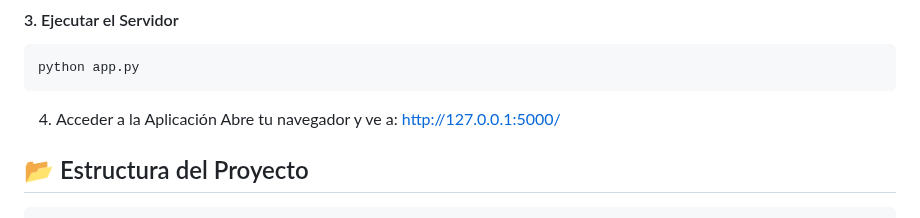
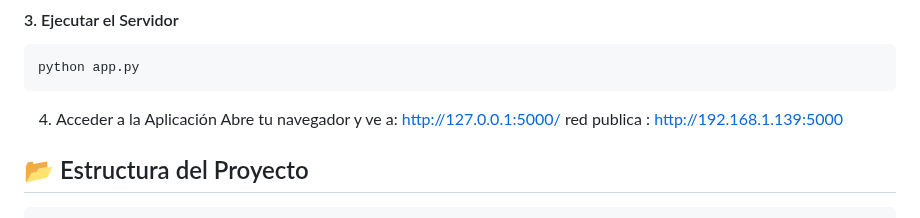
Before and after one commit to ezevj/iss_web_tracker, a Markdown page: README.md, the part around the change. Rendered like a GitHub page.

Commit message:
Add public access URL to README

```diff
--- a/README.md
+++ b/README.md
@@ -66,6 +66,7 @@ python app.py
 
 4. Acceder a la Aplicación
 Abre tu navegador y ve a: http://127.0.0.1:5000/
+red publica : http://192.168.1.139:5000
 
 
 ## 📂 Estructura del Proyecto
```
